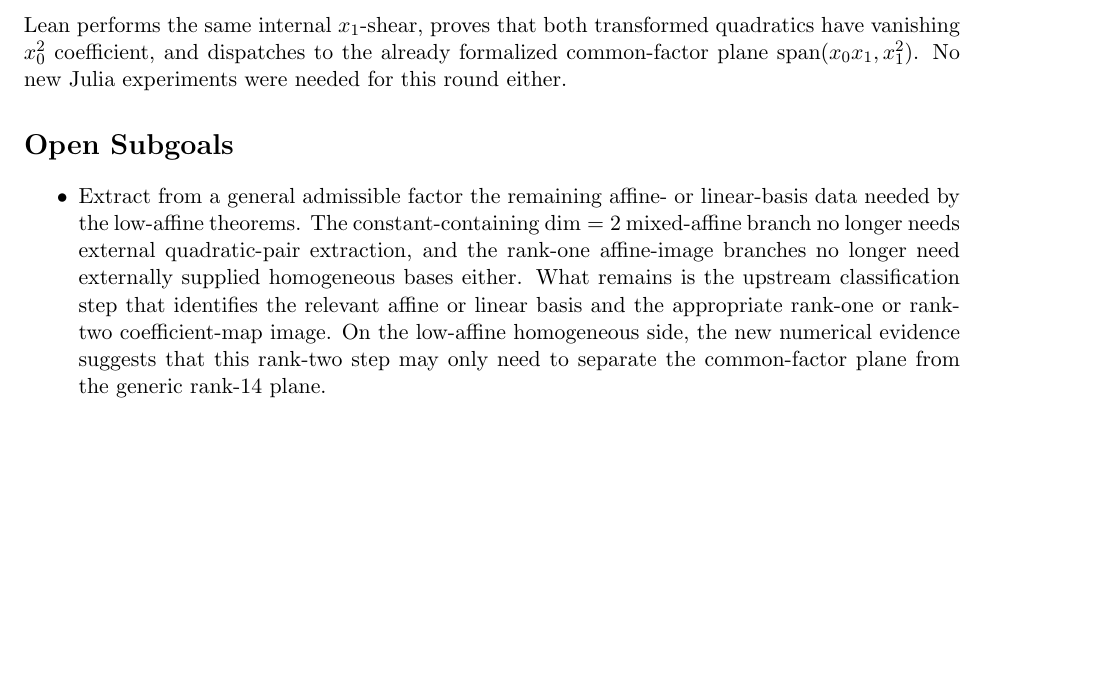
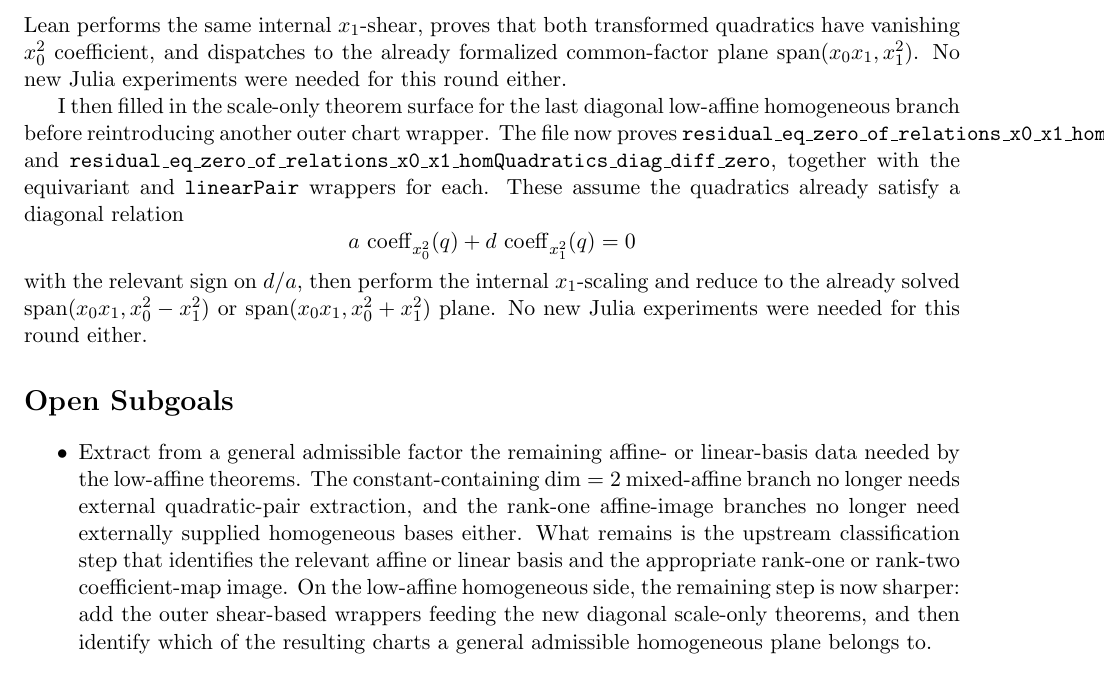
Before and after one commit to yuanchenyang/nonconvex_sos_landscape, a LaTeX document (writeup/exploration_log.tex): part of page 27 of 27 before the commit and part of page 27 of 28 after it, cut so that both start at the same text, the shorter picture padded with empty space. Compiled offline with pdfLaTeX.

Commit message:
Add low-affine diagonal scale theorem layer

```diff
--- a/writeup/exploration_log.tex
+++ b/writeup/exploration_log.tex
@@ -1860,6 +1860,23 @@ formalized common-factor plane
 \(\operatorname{span}(x_0x_1,x_1^2)\). No new Julia experiments were needed for
 this round either.
 
+I then filled in the scale-only theorem surface for the last diagonal
+low-affine homogeneous branch before reintroducing another outer chart wrapper.
+The file now proves
+\texttt{residual\_eq\_zero\_of\_relations\_x0\_x1\_homQuadratics\_diag\_sum\_zero}
+and
+\texttt{residual\_eq\_zero\_of\_relations\_x0\_x1\_homQuadratics\_diag\_diff\_zero},
+together with the equivariant and \texttt{linearPair} wrappers for each. These
+assume the quadratics already satisfy a diagonal relation
+\[
+  a\,\operatorname{coeff}_{x_0^2}(q)+d\,\operatorname{coeff}_{x_1^2}(q)=0
+\]
+with the relevant sign on \(d/a\), then perform the internal \(x_1\)-scaling
+and reduce to the already solved
+\(\operatorname{span}(x_0x_1,x_0^2-x_1^2)\) or
+\(\operatorname{span}(x_0x_1,x_0^2+x_1^2)\) plane. No new Julia experiments
+were needed for this round either.
+
 \section*{Open Subgoals}
 \begin{itemize}
 \item Extract from a general admissible factor the remaining affine- or
@@ -1869,8 +1886,9 @@ extraction, and the rank-one affine-image branches no longer need externally
 supplied homogeneous bases either. What remains is the upstream classification
 step that identifies the relevant affine or linear basis and the appropriate
 rank-one or rank-two coefficient-map image. On the low-affine homogeneous side,
-the new numerical evidence suggests that this rank-two step may only need to
-separate the common-factor plane from the generic rank-\(14\) plane.
+the remaining step is now sharper: add the outer shear-based wrappers feeding
+the new diagonal scale-only theorems, and then identify which of the resulting
+charts a general admissible homogeneous plane belongs to.
 \item After that branch is settled, assemble the final theorem in
 \texttt{TernaryQuarticProof.lean} and rerun the verification harness.
 \end{itemize}
```
Also changed, not shown: writeup/blueprint.tex (+11 -2 lines), 1 other file.
